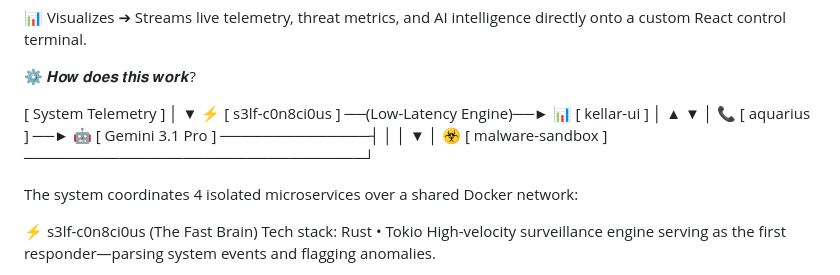
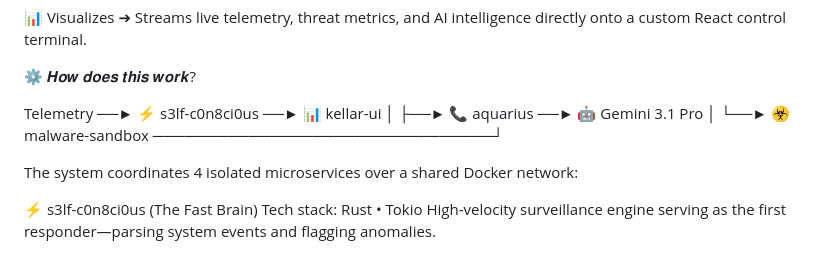
Before and after one commit to darnellwashingtonjr94-art/Kellar, a Markdown page: README.md, the part around the change. Drawn GitHub-style.

```diff
--- a/README.md
+++ b/README.md
@@ -25,16 +25,12 @@ The Kellar Ecosystem is a next-generation cybersecurity engine designed to fuse
 
 ⚙️ 𝑯𝒐𝒘 𝒅𝒐𝒆𝒔 𝒕𝒉𝒊𝒔 𝒘𝒐𝒓𝒌?
 
-  [ System Telemetry ]
-           │
-           ▼
- ⚡ [ s3lf-c0n8ci0us ] ──(Low-Latency Engine)──► 📊 [ kellar-ui ]
-           │                                            ▲
-           ▼                                            │
- 📞 [ aquarius ] ──► 🤖 [ Gemini 3.1 Pro ] ──────────────┤
-           │                                            │
-           ▼                                            │
- ☣️ [ malware-sandbox ] ────────────────────────────────┘
+Telemetry ──► ⚡ s3lf-c0n8ci0us ──► 📊 kellar-ui
+                    │
+                    ├──► 📞 aquarius ──► 🤖 Gemini 3.1 Pro
+                    │
+                    └──► ☣️ malware-sandbox
+────────────────────────────────┘
 
  The system coordinates 4 isolated microservices over a shared Docker network:
 
```
